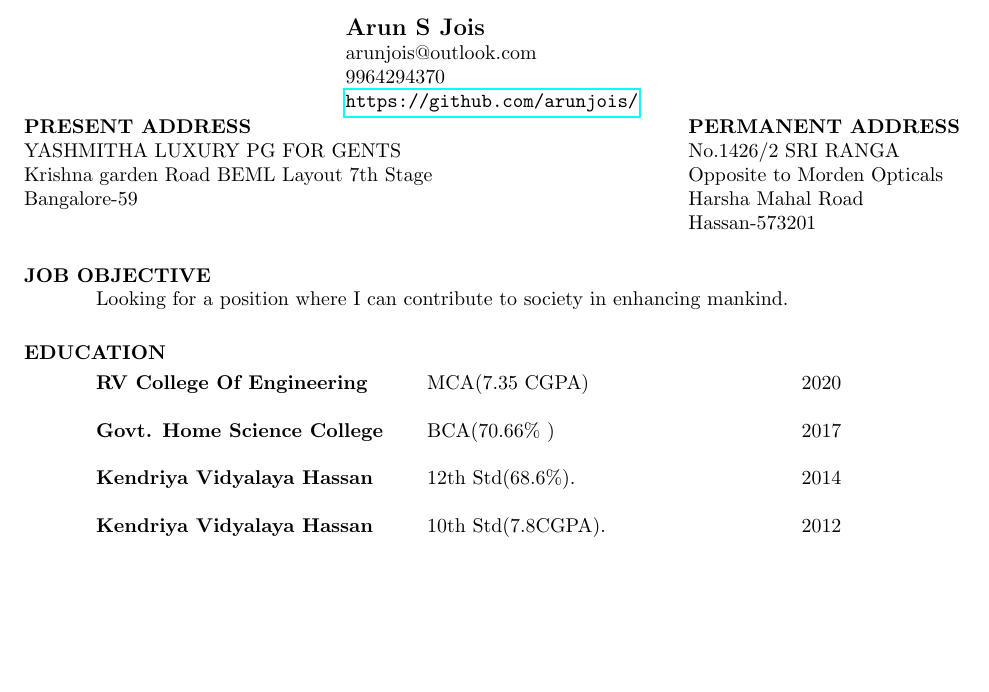
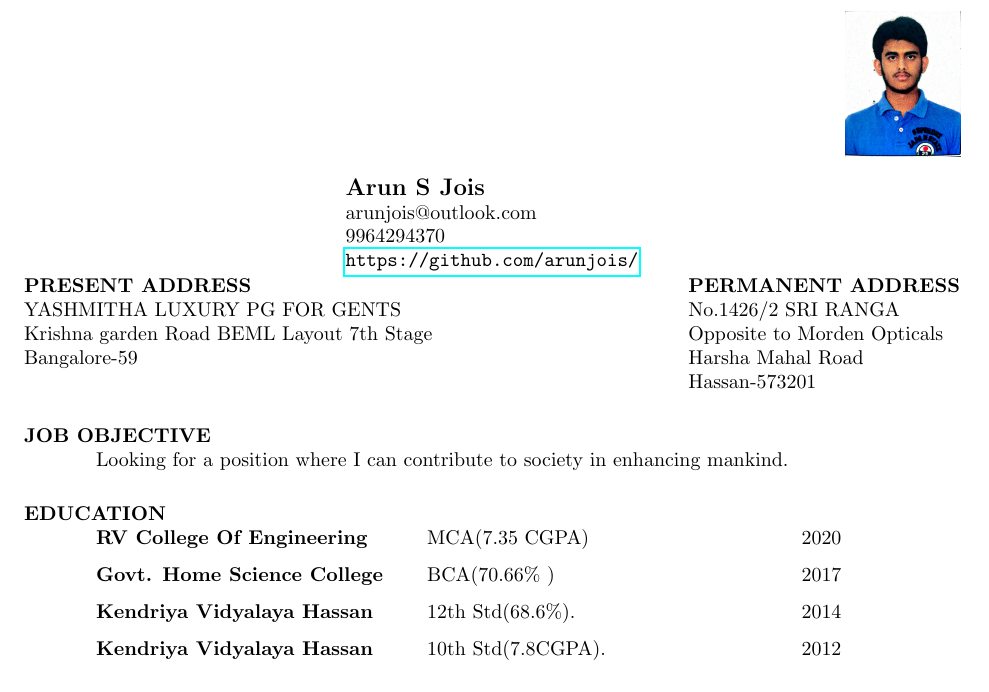
Before and after one commit to arunjois/Resume, a LaTeX CV (res1.tex): part of the page, cut so that both start at the same text, the shorter picture padded with empty space. Compiled offline with pdfLaTeX.

Commit message:
With Photo

```diff
--- a/res1.tex
+++ b/res1.tex
@@ -2,6 +2,7 @@
 % This file uses the resume document class (res.cls)
 \documentclass{res}
 \usepackage{hyperref}
+\usepackage{graphicx}
 %\usepackage{helvetica} % uses helvetica postscript font (download helvetica.sty)
 %\usepackage{newcent}   % uses new century schoolbook postscript font
 \setlength{\textheight}{9.5in} % increase text height to fit on 1-page
@@ -11,7 +12,10 @@
 	\name{Arun S Jois\\arunjois@outlook.com\\9964294370\\
 		\url{https://github.com/arunjois/}}     % the \\[12pt] adds a blank
 	% line after name
-
+	\begin{flushright}
+	\includegraphics[scale=0.03
+	]{Myphoto}
+	\end{flushright}
 	\address{\bf  PRESENT ADDRESS\\YASHMITHA LUXURY PG FOR GENTS\\Krishna garden Road BEML Layout 7th Stage\\Bangalore-59}
 	\address{\bf PERMANENT ADDRESS \\No.1426/2 SRI RANGA\\Opposite to Morden Opticals\\ Harsha Mahal Road \\Hassan-573201}
 
```
Also changed, not shown: Myphoto.jpg (added), res1.pdf.
